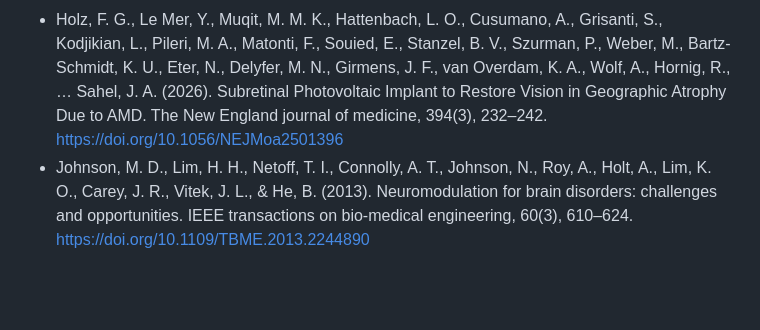
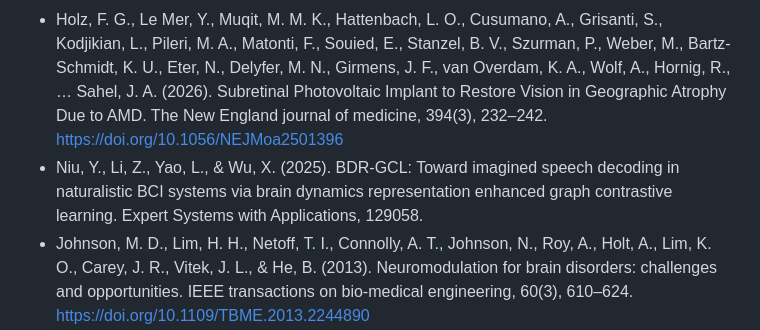
Before and after one commit to test-spec-tech/bci-notes, a Markdown page: References.md, the part around the change. GitHub-like rendering; blank space fills up the shorter version.

```diff
--- a/References.md
+++ b/References.md
@@ -42,6 +42,7 @@ technologies for neuroengineering. Nature Biomedical Engineering, 7(4), 405-423.
 * Hettick, M., Ho, E., Poole, A.J. et al. Minimally invasive implantation of scalable high-density cortical microelectrode arrays for multimodal neural decoding and stimulation. Nat. Biomed. Eng (2025). https://doi.org/10.1038/s41551-025-01501-w
 * Boufidis, D., Garg, R., Angelopoulos, E. et al. Bio-inspired electronics: Soft, biohybrid, and “living” neural interfaces. Nat Commun 16, 1861 (2025). https://doi.org/10.1038/s41467-025-57016-0
 * Holz, F. G., Le Mer, Y., Muqit, M. M. K., Hattenbach, L. O., Cusumano, A., Grisanti, S., Kodjikian, L., Pileri, M. A., Matonti, F., Souied, E., Stanzel, B. V., Szurman, P., Weber, M., Bartz-Schmidt, K. U., Eter, N., Delyfer, M. N., Girmens, J. F., van Overdam, K. A., Wolf, A., Hornig, R., … Sahel, J. A. (2026). Subretinal Photovoltaic Implant to Restore Vision in Geographic Atrophy Due to AMD. The New England journal of medicine, 394(3), 232–242. https://doi.org/10.1056/NEJMoa2501396
+* Niu, Y., Li, Z., Yao, L., & Wu, X. (2025). BDR-GCL: Toward imagined speech decoding in naturalistic BCI systems via brain dynamics representation enhanced graph contrastive learning. Expert Systems with Applications, 129058.
 * Johnson, M. D., Lim, H. H., Netoff, T. I., Connolly, A. T., Johnson, N., Roy, A., Holt, A., Lim, K. O., Carey, J. R., Vitek, J. L., & He, B. (2013). Neuromodulation for brain disorders: challenges and opportunities. IEEE transactions on bio-medical engineering, 60(3), 610–624. https://doi.org/10.1109/TBME.2013.2244890
 * Lampert, F., Baker, M. R., Jensen, M. A., Ayyoubi, A. H., Bentler, C., Bowersock, J. L., Esteller, R., Herron, J. A., Johnson, G. W., Kipke, D. R., Kovach, C. K., Kremen, V., Mivalt, F., Neimat, J. S., Netoff, T. I., Opri, E., Rockhill, A., Rosenow, J. M., Sellers, K. K., Staff, N. P., … Miller, K. J. (2025). Adaptive neuromodulation dialogues: navigating current challenges and emerging innovations in neuromodulation system development. Journal of neural engineering, 22(6), 061005. https://doi.org/10.1088/1741-2552/ae2359
 * Asgher, U., Khalil, K., Khan, M. J., Ahmad, R., Butt, S. I., Ayaz, Y., Naseer, N., & Nazir, S. (2020). Enhanced Accuracy for Multiclass Mental Workload Detection Using Long Short-Term Memory for Brain-Computer Interface. Frontiers in neuroscience, 14, 584. https://doi.org/10.3389/fnins.2020.00584
```
